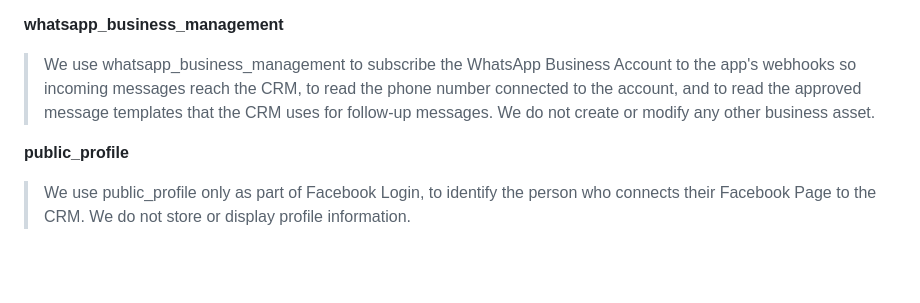
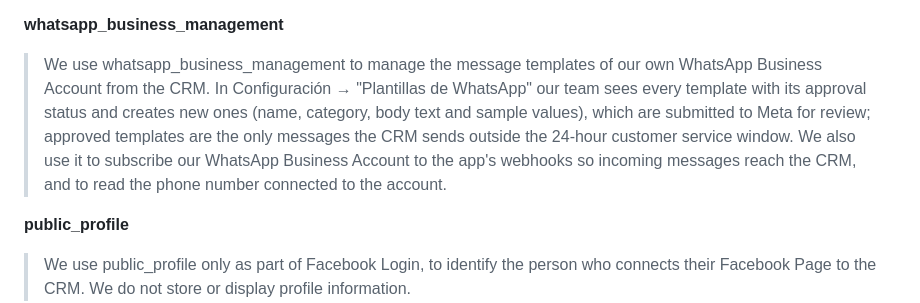
Before and after one commit to auracandles732/whatsapp-assistant-velamia, a Markdown page: docs/revision-meta/README.md, the part around the change. Rendered like a GitHub page; blank space fills up the shorter version.

Commit message:
Revisión de Meta: texto de whatsapp_business_management con la pantalla de plantillas
Co-Authored-By: Claude Opus 5.5 <noreply@anthropic.com>

```diff
--- a/docs/revision-meta/README.md
+++ b/docs/revision-meta/README.md
@@ -83,7 +83,7 @@ Van en inglés porque los revisores de Meta trabajan en inglés.
 
 **whatsapp_business_management**
 
-> We use whatsapp_business_management to subscribe the WhatsApp Business Account to the app's webhooks so incoming messages reach the CRM, to read the phone number connected to the account, and to read the approved message templates that the CRM uses for follow-up messages. We do not create or modify any other business asset.
+> We use whatsapp_business_management to manage the message templates of our own WhatsApp Business Account from the CRM. In Configuración → "Plantillas de WhatsApp" our team sees every template with its approval status and creates new ones (name, category, body text and sample values), which are submitted to Meta for review; approved templates are the only messages the CRM sends outside the 24-hour customer service window. We also use it to subscribe our WhatsApp Business Account to the app's webhooks so incoming messages reach the CRM, and to read the phone number connected to the account.
 
 **public_profile**
 
```
